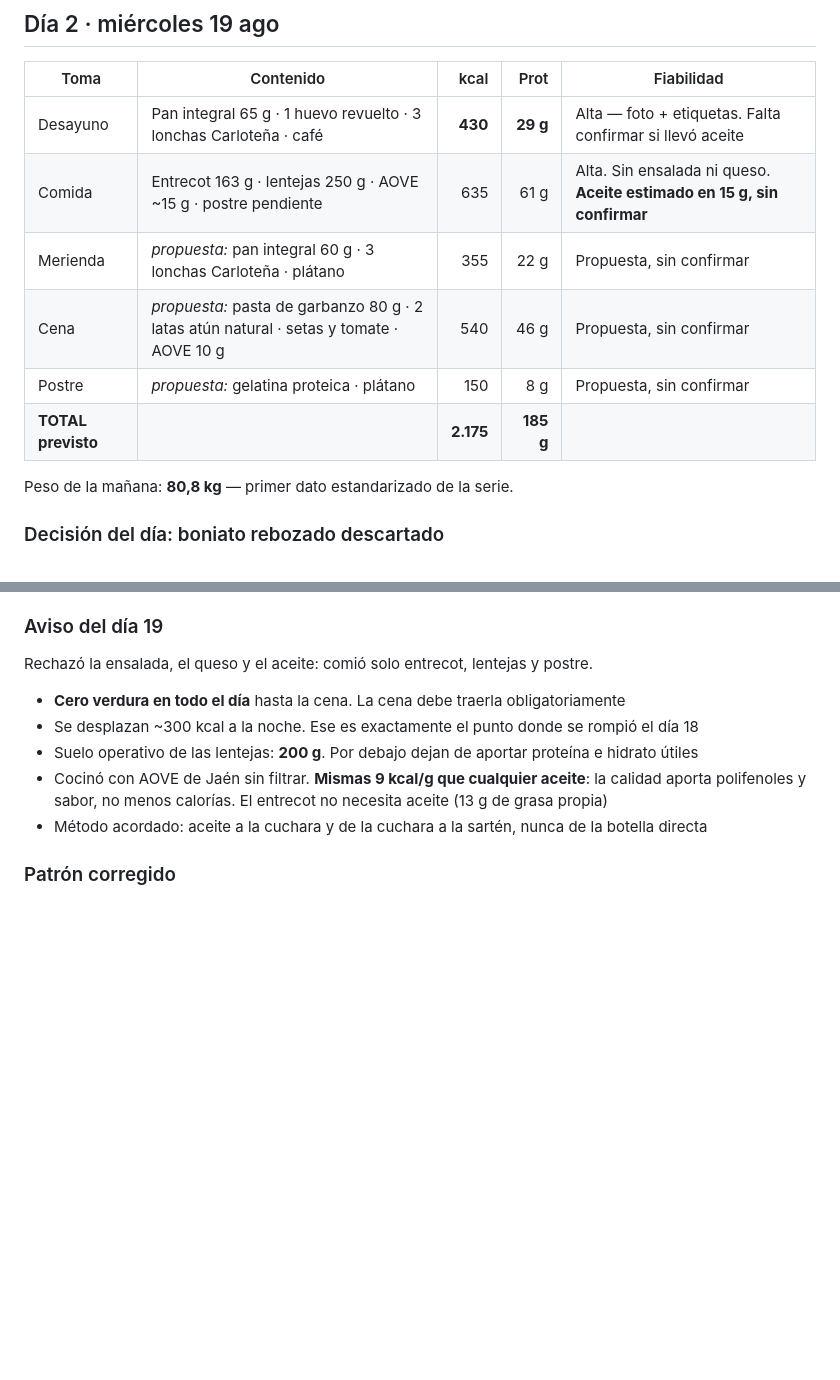
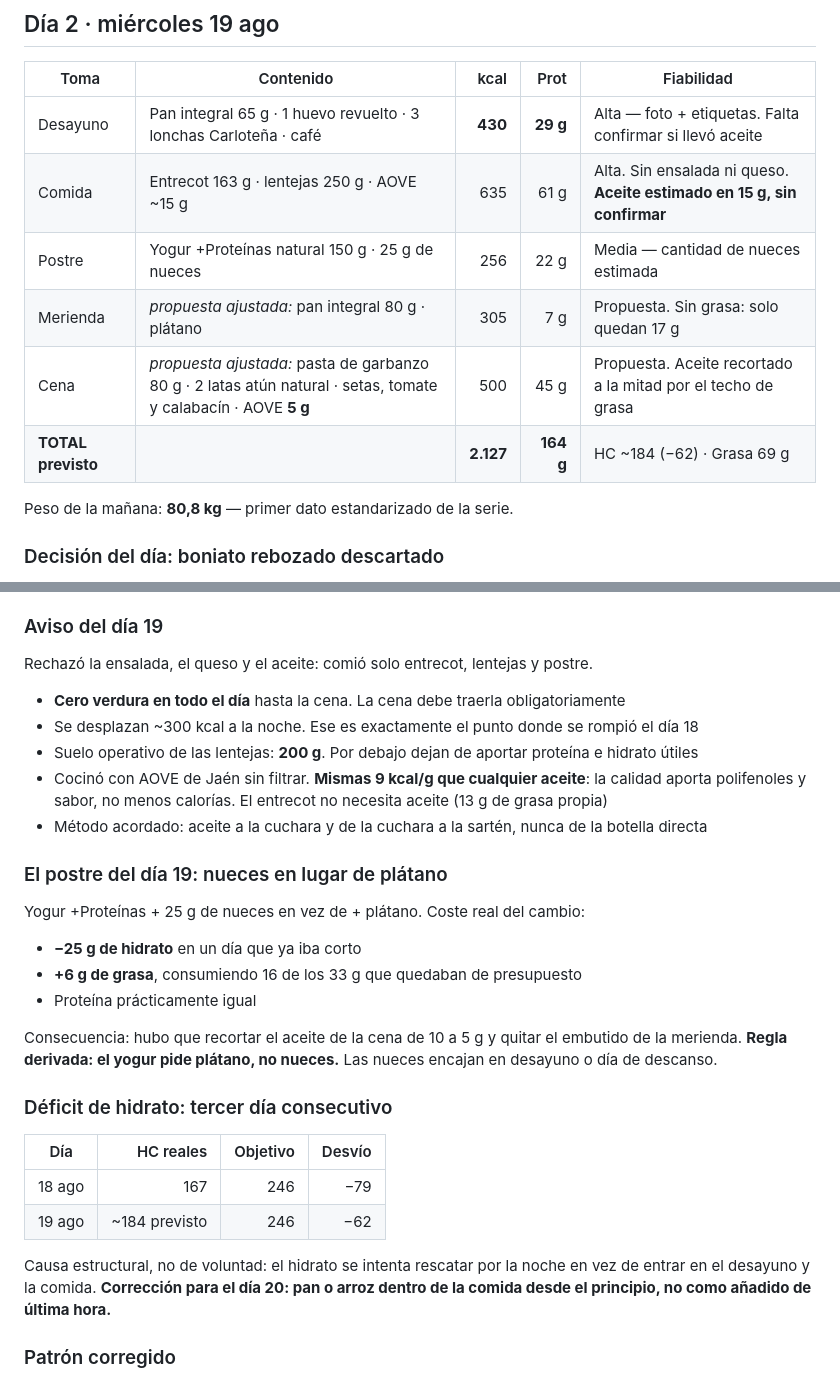
Before and after one commit to Julianpospo/tokyo, a Markdown page: registro-nutricional.md, 2 parts joined by grey strips. GitHub-like rendering; blank space fills up the shorter version.

Commit message:
Registro día 19: postre cerrado, cena y merienda reajustadas al techo de grasa
- Nueces en lugar de plátano: -25 g HC y +6 g grasa, se documenta el coste
- Aceite de la cena recortado de 10 a 5 g para no pasar de 73 g de grasa
- Deficit de hidrato registrado como patron de tres dias con su causa estructural

Co-Authored-By: Claude Opus 5 <noreply@anthropic.com>
Claude-Session: https://claude.ai/code/session_011PRsjEUJejz62nKHS1ByKn

```diff
--- a/registro-nutricional.md
+++ b/registro-nutricional.md
@@ -51,11 +51,11 @@ Grasa 17,6 g · HC 8,1 g · **Sal 1,55 g**
 | Toma | Contenido | kcal | Prot | Fiabilidad |
 |---|---|---:|---:|---|
 | Desayuno | Pan integral 65 g · 1 huevo revuelto · 3 lonchas Carloteña · café | **430** | **29 g** | Alta — foto + etiquetas. Falta confirmar si llevó aceite |
-| Comida | Entrecot 163 g · lentejas 250 g · AOVE ~15 g · postre pendiente | 635 | 61 g | Alta. Sin ensalada ni queso. **Aceite estimado en 15 g, sin confirmar** |
-| Merienda | *propuesta:* pan integral 60 g · 3 lonchas Carloteña · plátano | 355 | 22 g | Propuesta, sin confirmar |
-| Cena | *propuesta:* pasta de garbanzo 80 g · 2 latas atún natural · setas y tomate · AOVE 10 g | 540 | 46 g | Propuesta, sin confirmar |
-| Postre | *propuesta:* gelatina proteica · plátano | 150 | 8 g | Propuesta, sin confirmar |
-| **TOTAL previsto** | | **2.175** | **185 g** | |
+| Comida | Entrecot 163 g · lentejas 250 g · AOVE ~15 g | 635 | 61 g | Alta. Sin ensalada ni queso. **Aceite estimado en 15 g, sin confirmar** |
+| Postre | Yogur +Proteínas natural 150 g · 25 g de nueces | 256 | 22 g | Media — cantidad de nueces estimada |
+| Merienda | *propuesta ajustada:* pan integral 80 g · plátano | 305 | 7 g | Propuesta. Sin grasa: solo quedan 17 g |
+| Cena | *propuesta ajustada:* pasta de garbanzo 80 g · 2 latas atún natural · setas, tomate y calabacín · AOVE **5 g** | 500 | 45 g | Propuesta. Aceite recortado a la mitad por el techo de grasa |
+| **TOTAL previsto** | | **2.127** | **164 g** | HC ~184 (−62) · Grasa 69 g |
 
 Peso de la mañana: **80,8 kg** — primer dato estandarizado de la serie.
 
@@ -78,6 +78,24 @@ Rechazó la ensalada, el queso y el aceite: comió solo entrecot, lentejas y pos
 - Suelo operativo de las lentejas: **200 g**. Por debajo dejan de aportar proteína e hidrato útiles
 - Cocinó con AOVE de Jaén sin filtrar. **Mismas 9 kcal/g que cualquier aceite**: la calidad aporta polifenoles y sabor, no menos calorías. El entrecot no necesita aceite (13 g de grasa propia)
 - Método acordado: aceite a la cuchara y de la cuchara a la sartén, nunca de la botella directa
+
+### El postre del día 19: nueces en lugar de plátano
+Yogur +Proteínas + 25 g de nueces en vez de + plátano. Coste real del cambio:
+- **−25 g de hidrato** en un día que ya iba corto
+- **+6 g de grasa**, consumiendo 16 de los 33 g que quedaban de presupuesto
+- Proteína prácticamente igual
+
+Consecuencia: hubo que recortar el aceite de la cena de 10 a 5 g y quitar el embutido de la merienda.
+**Regla derivada: el yogur pide plátano, no nueces.** Las nueces encajan en desayuno o día de descanso.
+
+### Déficit de hidrato: tercer día consecutivo
+| Día | HC reales | Objetivo | Desvío |
+|---|---:|---:|---:|
+| 18 ago | 167 | 246 | −79 |
+| 19 ago | ~184 previsto | 246 | −62 |
+
+Causa estructural, no de voluntad: el hidrato se intenta rescatar por la noche en vez de entrar en el desayuno y la comida.
+**Corrección para el día 20: pan o arroz dentro de la comida desde el principio, no como añadido de última hora.**
 
 ### Patrón corregido
 El día 18 cerró 79 g corto de hidratos por cenar sin ningún carbohidrato. Hoy se cierra el día completo por adelantado para evitar la repetición. Previsión: ~219 g HC frente a 246 (−27, dentro del ruido).
```
